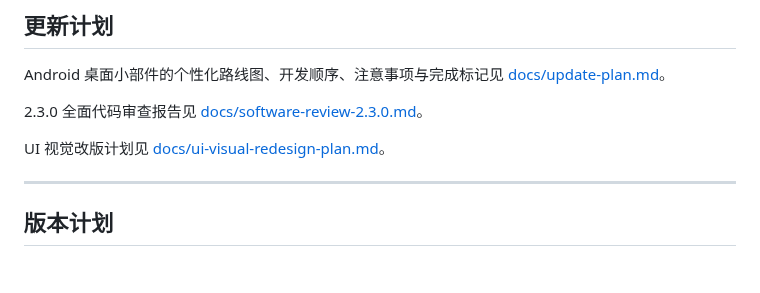
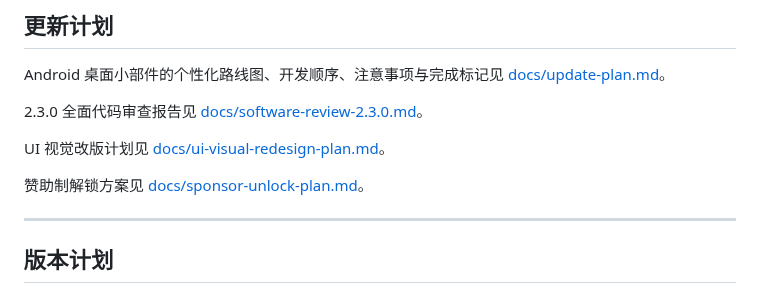
Before and after one commit to jiuxina/ying, a Markdown page: README.md, the part around the change. Drawn GitHub-style; blank space fills up the shorter version.

```diff
--- a/README.md
+++ b/README.md
@@ -353,6 +353,8 @@ Android 桌面小部件的个性化路线图、开发顺序、注意事项与完
 
 UI 视觉改版计划见 [docs/ui-visual-redesign-plan.md](docs/ui-visual-redesign-plan.md)。
 
+赞助制解锁方案见 [docs/sponsor-unlock-plan.md](docs/sponsor-unlock-plan.md)。
+
 ---
 
 ## 版本计划
```
Also changed, not shown: docs/monetization-one-time-purchase-plan.md (+3 -0 lines), docs/sponsor-unlock-plan.md (added, +167 -0 lines).
